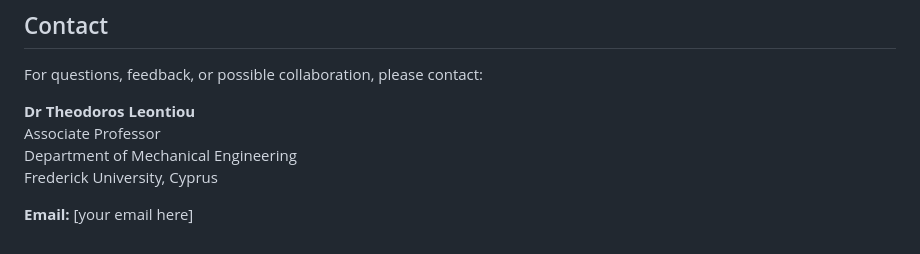
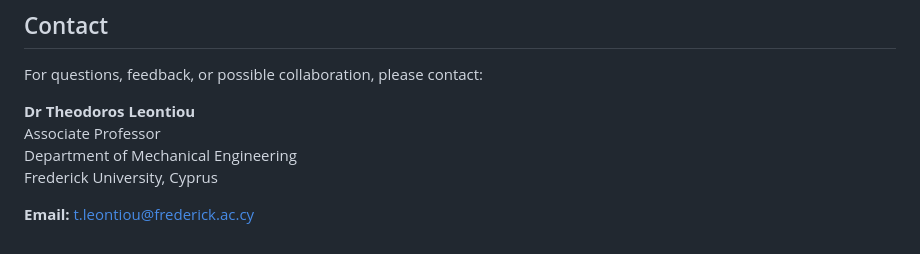
Before and after one commit to leontiou/PERSPECT, a Markdown page: GATE10/README.md, the part around the change. GitHub-like rendering.

```diff
--- a/GATE10/README.md
+++ b/GATE10/README.md
@@ -110,4 +110,4 @@ Associate Professor
 Department of Mechanical Engineering
 Frederick University, Cyprus
 
-**Email:** [your email here]
+**Email:** t.leontiou@frederick.ac.cy
```
